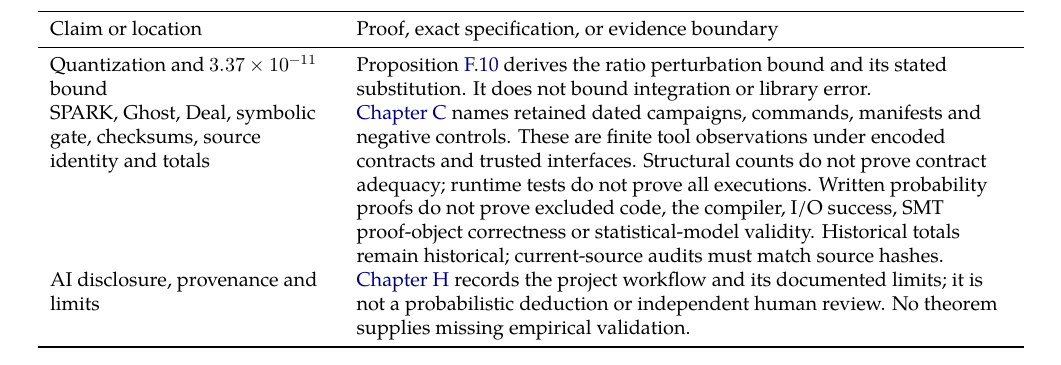
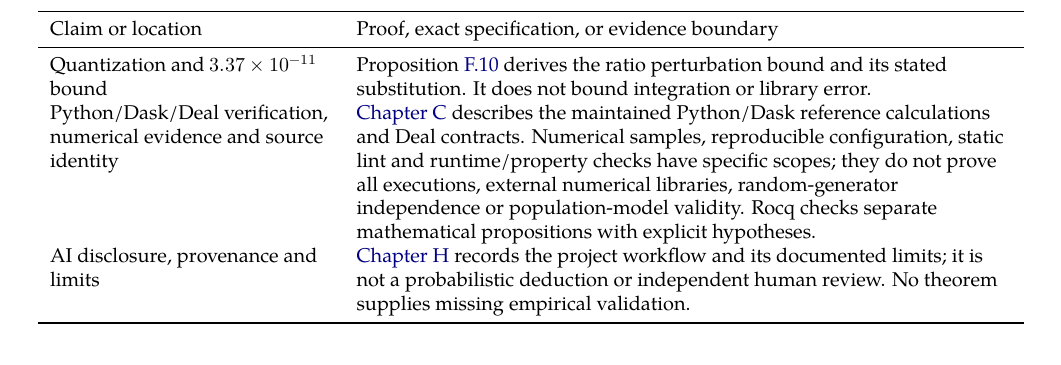
Before and after one commit to AndersH3/composite_iq_checked_claims, a LaTeX book (analyses/towers-multiple-test-admissions/towers_admissions_analysis.tex, which reads analyses/towers-multiple-test-admissions/claimmap_towers.tex): part of page 25 of 27, cut so that both start at the same text. Compiled offline with XeLaTeX; a missing font is replaced by an installed copy or a similar font.

Commit message:
Remap report proof evidence to Python/Dask/Deal and remove deleted native cross-references

```diff
--- a/analyses/towers-multiple-test-admissions/claimmap_towers.tex
+++ b/analyses/towers-multiple-test-admissions/claimmap_towers.tex
@@ -76,14 +76,14 @@ coverage conservative. No finite generator independence theorem is claimed.\\
 Quantization and \(3.37\times10^{-11}\) bound
 & Proposition~\ref{tw:quantization} derives the ratio perturbation bound
 and its stated substitution. It does not bound integration or library error.\\
-SPARK, Ghost, Deal, symbolic gate, checksums, source identity and totals
-& \Cref{sec:verification} names retained dated campaigns, commands,
-manifests and negative controls. These are finite tool observations under
-encoded contracts and trusted interfaces. Structural counts do not prove
-contract adequacy; runtime tests do not prove all executions. Written
-probability proofs do not prove excluded code, the compiler, I/O success,
-SMT proof-object correctness or statistical-model validity. Historical
-totals remain historical; current-source audits must match source hashes.\\
+Python/Dask/Deal verification, numerical evidence and source identity
+& \Cref{sec:verification} describes the maintained Python/Dask
+reference calculations and Deal contracts. Numerical samples,
+reproducible configuration, static lint and runtime/property
+checks have specific scopes; they do not prove all executions,
+external numerical libraries, random-generator independence
+or population-model validity. Rocq checks separate mathematical
+propositions with explicit hypotheses.\\
 AI disclosure, provenance and limits
 & \Cref{sec:ai-disclosure} records the project workflow and its
 documented limits; it is not a probabilistic deduction or independent human
```
